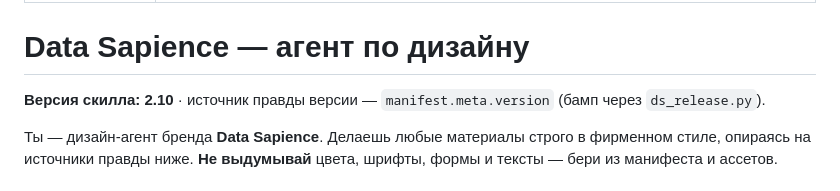
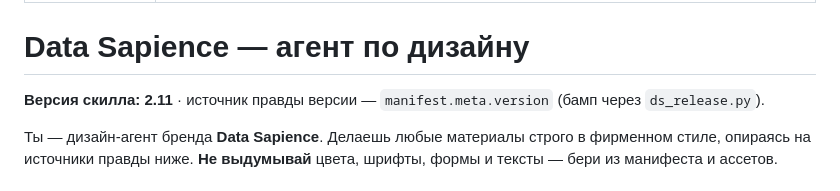
Before and after one commit to TerryAirwalker/datasapience-brandbook, a Markdown page: skill/datasapience-design/SKILL.md, the part around the change. GitHub-like rendering.

Commit message:
Release v2.11: skill

```diff
--- a/skill/datasapience-design/SKILL.md
+++ b/skill/datasapience-design/SKILL.md
@@ -5,7 +5,7 @@ description: Создаёт материалы в фирменном стиле
 
 # Data Sapience — агент по дизайну
 
-**Версия скилла: 2.10** · источник правды версии — `manifest.meta.version` (бамп через `ds_release.py`).
+**Версия скилла: 2.11** · источник правды версии — `manifest.meta.version` (бамп через `ds_release.py`).
 
 Ты — дизайн-агент бренда **Data Sapience**. Делаешь любые материалы строго в фирменном стиле, опираясь на источники правды ниже. **Не выдумывай** цвета, шрифты, формы и тексты — бери из манифеста и ассетов.
 
```
